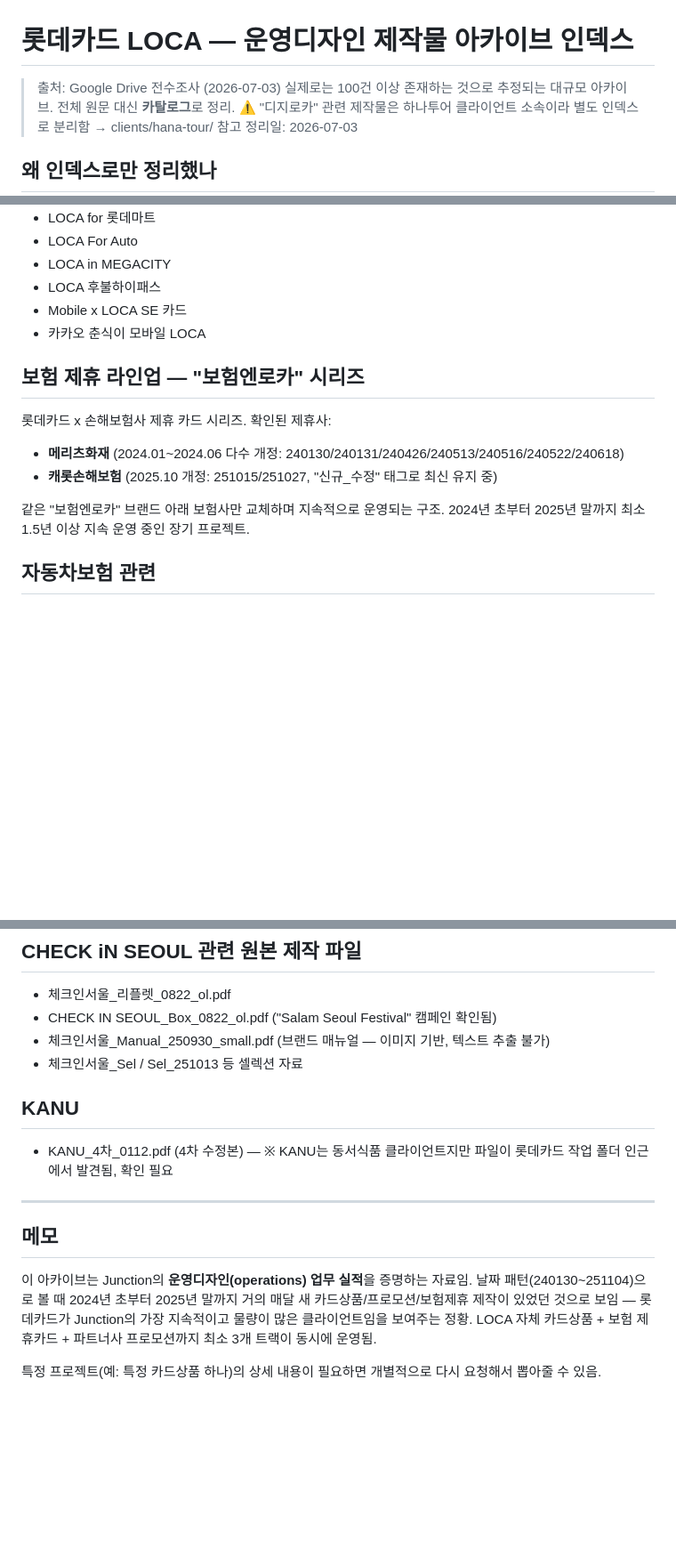
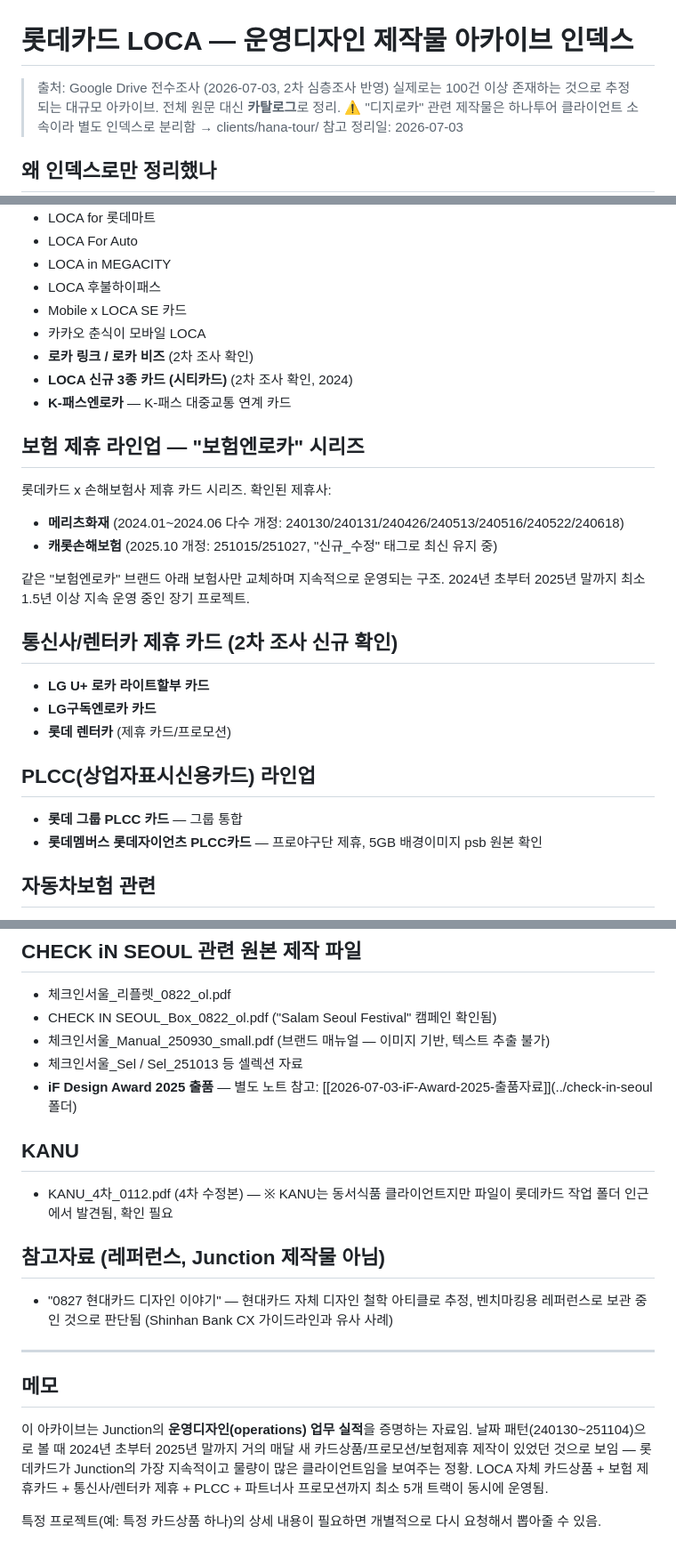
Before and after one commit to Juun971209/second-brain, a Markdown page: clients/lotte-card/2026-07-03-LOCA-제작물-아카이브-인덱스.md, 3 parts joined by grey strips. Shown at 89% size. Rendered like a GitHub page; blank space fills up the shorter version.

Commit message:
Update: 롯데카드 인덱스에 2차 심층조사 신규 항목 반영

```diff
--- a/clients/lotte-card/2026-07-03-LOCA-제작물-아카이브-인덱스.md
+++ b/clients/lotte-card/2026-07-03-LOCA-제작물-아카이브-인덱스.md
@@ -1,6 +1,6 @@
 # 롯데카드 LOCA — 운영디자인 제작물 아카이브 인덱스
 
-> 출처: Google Drive 전수조사 (2026-07-03)
+> 출처: Google Drive 전수조사 (2026-07-03, 2차 심층조사 반영)
 > 실제로는 100건 이상 존재하는 것으로 추정되는 대규모 아카이브. 전체 원문 대신 **카탈로그**로 정리.
 > ⚠️ "디지로카" 관련 제작물은 하나투어 클라이언트 소속이라 별도 인덱스로 분리함 → clients/hana-tour/ 참고
 > 정리일: 2026-07-03
@@ -21,6 +21,9 @@ Google Drive에 롯데카드 LOCA 카드상품 관련 폴더가 확인된 것만
 - LOCA 후불하이패스
 - Mobile x LOCA SE 카드
 - 카카오 춘식이 모바일 LOCA
+- **로카 링크 / 로카 비즈** (2차 조사 확인)
+- **LOCA 신규 3종 카드 (시티카드)** (2차 조사 확인, 2024)
+- **K-패스엔로카** — K-패스 대중교통 연계 카드
 
 ## 보험 제휴 라인업 — "보험엔로카" 시리즈
 
@@ -29,6 +32,17 @@ Google Drive에 롯데카드 LOCA 카드상품 관련 폴더가 확인된 것만
 - **캐롯손해보험** (2025.10 개정: 251015/251027, "신규_수정" 태그로 최신 유지 중)
 
 같은 "보험엔로카" 브랜드 아래 보험사만 교체하며 지속적으로 운영되는 구조. 2024년 초부터 2025년 말까지 최소 1.5년 이상 지속 운영 중인 장기 프로젝트.
+
+## 통신사/렌터카 제휴 카드 (2차 조사 신규 확인)
+
+- **LG U+ 로카 라이트할부 카드**
+- **LG구독엔로카 카드**
+- **롯데 렌터카** (제휴 카드/프로모션)
+
+## PLCC(상업자표시신용카드) 라인업
+
+- **롯데 그룹 PLCC 카드** — 그룹 통합
+- **롯데멤버스 롯데자이언츠 PLCC카드** — 프로야구단 제휴, 5GB 배경이미지 psb 원본 확인
 
 ## 자동차보험 관련
 
@@ -45,13 +59,18 @@ Google Drive에 롯데카드 LOCA 카드상품 관련 폴더가 확인된 것만
 - CHECK IN SEOUL_Box_0822_ol.pdf ("Salam Seoul Festival" 캠페인 확인됨)
 - 체크인서울_Manual_250930_small.pdf (브랜드 매뉴얼 — 이미지 기반, 텍스트 추출 불가)
 - 체크인서울_Sel / Sel_251013 등 셀렉션 자료
+- **iF Design Award 2025 출품** — 별도 노트 참고: [[2026-07-03-iF-Award-2025-출품자료]](../check-in-seoul 폴더)
 
 ## KANU
 
 - KANU_4차_0112.pdf (4차 수정본) — ※ KANU는 동서식품 클라이언트지만 파일이 롯데카드 작업 폴더 인근에서 발견됨, 확인 필요
 
+## 참고자료 (레퍼런스, Junction 제작물 아님)
+
+- "0827 현대카드 디자인 이야기" — 현대카드 자체 디자인 철학 아티클로 추정, 벤치마킹용 레퍼런스로 보관 중인 것으로 판단됨 (Shinhan Bank CX 가이드라인과 유사 사례)
+
 ---
 ## 메모
-이 아카이브는 Junction의 **운영디자인(operations) 업무 실적**을 증명하는 자료임. 날짜 패턴(240130~251104)으로 볼 때 2024년 초부터 2025년 말까지 거의 매달 새 카드상품/프로모션/보험제휴 제작이 있었던 것으로 보임 — 롯데카드가 Junction의 가장 지속적이고 물량이 많은 클라이언트임을 보여주는 정황. LOCA 자체 카드상품 + 보험 제휴카드 + 파트너사 프로모션까지 최소 3개 트랙이 동시에 운영됨.
+이 아카이브는 Junction의 **운영디자인(operations) 업무 실적**을 증명하는 자료임. 날짜 패턴(240130~251104)으로 볼 때 2024년 초부터 2025년 말까지 거의 매달 새 카드상품/프로모션/보험제휴 제작이 있었던 것으로 보임 — 롯데카드가 Junction의 가장 지속적이고 물량이 많은 클라이언트임을 보여주는 정황. LOCA 자체 카드상품 + 보험 제휴카드 + 통신사/렌터카 제휴 + PLCC + 파트너사 프로모션까지 최소 5개 트랙이 동시에 운영됨.
 
 특정 프로젝트(예: 특정 카드상품 하나)의 상세 내용이 필요하면 개별적으로 다시 요청해서 뽑아줄 수 있음.
```
